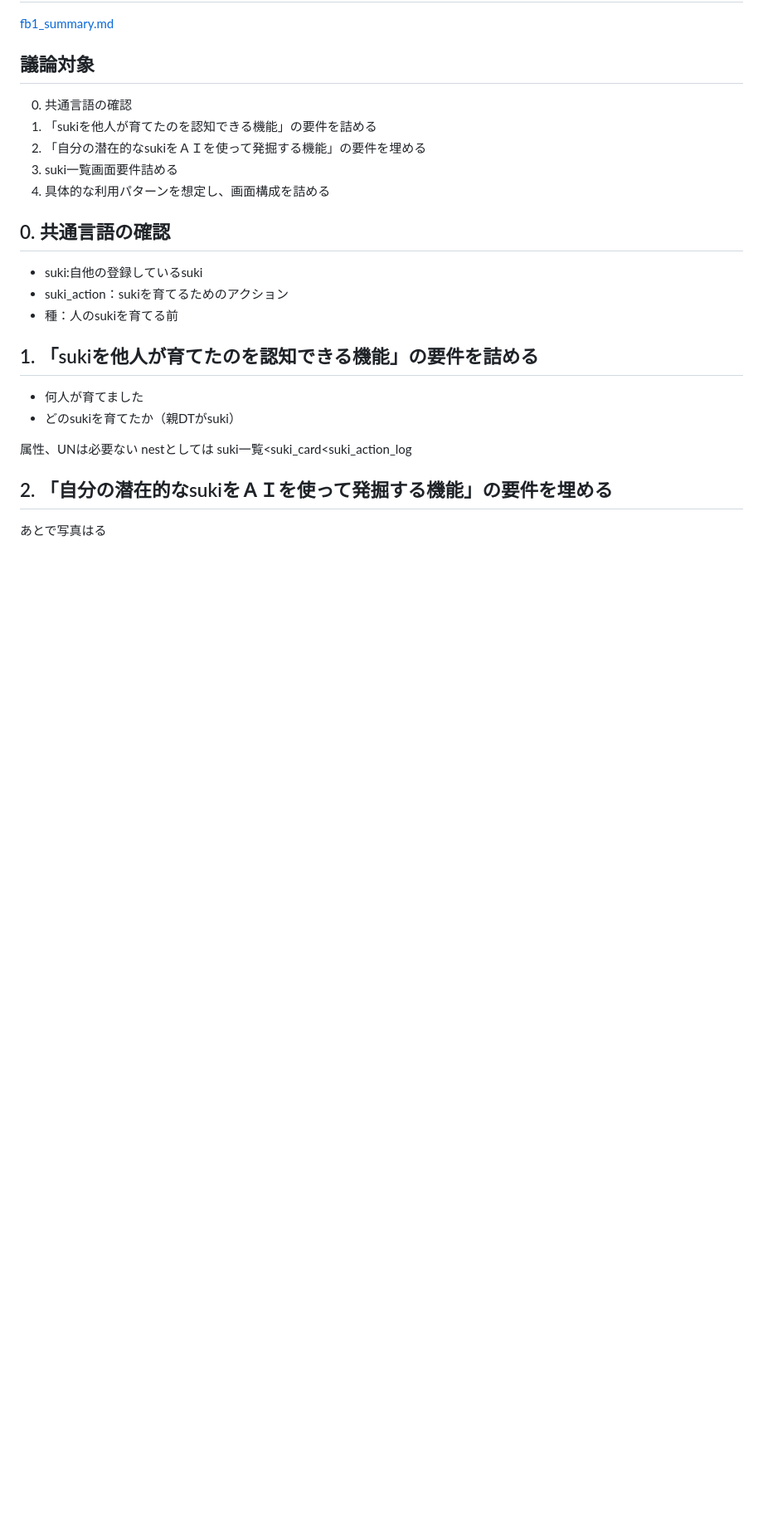
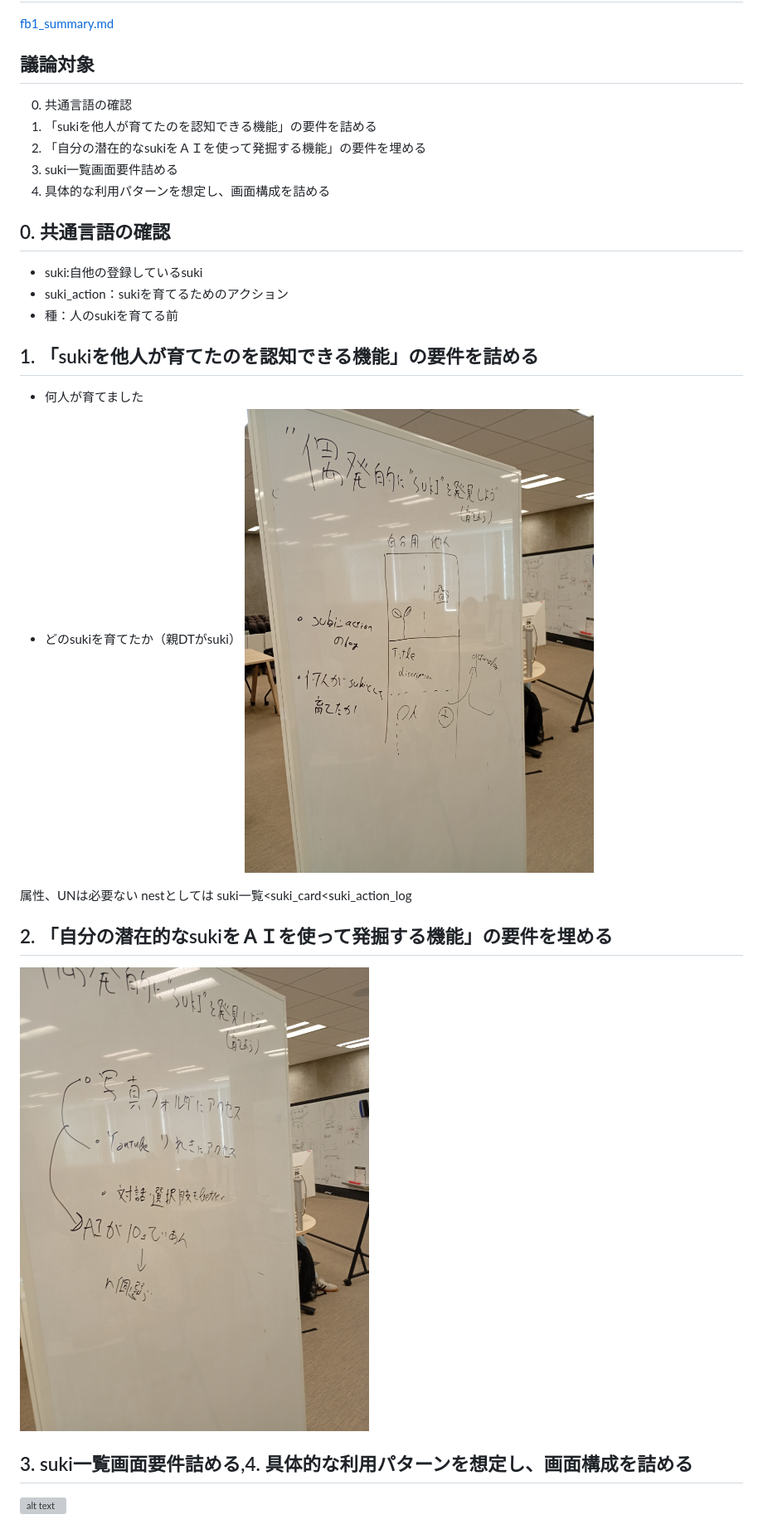
Before and after one commit to ichiro16go/IBUKI, a Markdown page: docs/after_feedback.md, the part around the change. Shown at 83% size. Drawn GitHub-style; pictures changed too: docs/IMG_20260525_131700338_MFNR.jpg (added), docs/IMG_20260525_132213828_MFNR.jpg (added); blank space fills up the shorter version; grey boxes are pictures that could not be loaded.

Commit message:
add document

```diff
--- a/docs/after_feedback.md
+++ b/docs/after_feedback.md
@@ -22,6 +22,7 @@
 
 - 何人が育てました
 - どのsukiを育てたか（親DTがsuki）
+![alt text](IMG_20260525_131700338_MFNR.jpg)
 
 属性、UNは必要ない
 nestとしては
@@ -29,4 +30,8 @@ suki一覧<suki_card<suki_action_log
 
 ## 2. 「自分の潜在的なsukiをＡＩを使って発掘する機能」の要件を埋める
 
-あとで写真はる
+![alt text](IMG_20260525_132213828_MFNR.jpg)
+
+## 3. suki一覧画面要件詰める,4. 具体的な利用パターンを想定し、画面構成を詰める
+
+![alt text](IMG_20260525_135026915_MFNR.jpg)
```
Also changed, not shown: 1 other file.
